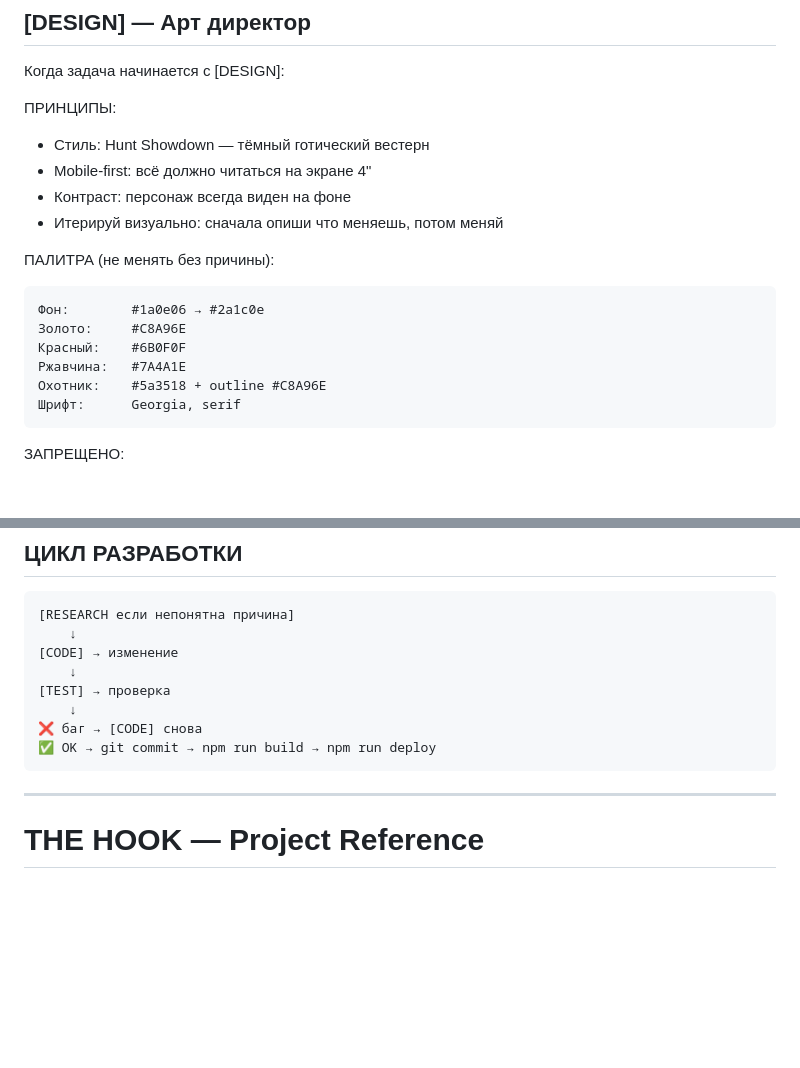
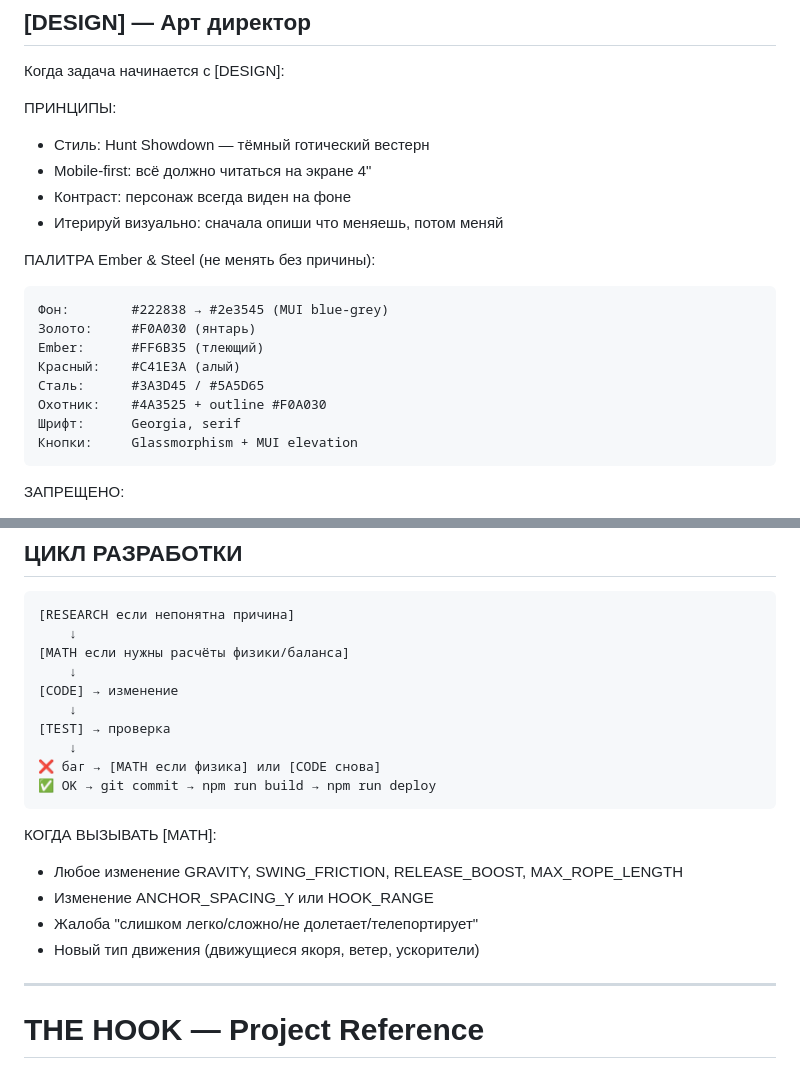
Before and after one commit to saleksvlasov/hook-game, a Markdown page: CLAUDE.md, 2 parts joined by grey strips. Drawn GitHub-style; blank space fills up the shorter version.

````diff
--- a/CLAUDE.md
+++ b/CLAUDE.md
@@ -39,14 +39,16 @@
 - Контраст: персонаж всегда виден на фоне
 - Итерируй визуально: сначала опиши что меняешь, потом меняй
 
-ПАЛИТРА (не менять без причины):
+ПАЛИТРА Ember & Steel (не менять без причины):
 ```
-Фон:        #1a0e06 → #2a1c0e
-Золото:     #C8A96E
-Красный:    #6B0F0F
-Ржавчина:   #7A4A1E
-Охотник:    #5a3518 + outline #C8A96E
+Фон:        #222838 → #2e3545 (MUI blue-grey)
+Золото:     #F0A030 (янтарь)
+Ember:      #FF6B35 (тлеющий)
+Красный:    #C41E3A (алый)
+Сталь:      #3A3D45 / #5A5D65
+Охотник:    #4A3525 + outline #F0A030
 Шрифт:      Georgia, serif
+Кнопки:     Glassmorphism + MUI elevation
 ```
 
 ЗАПРЕЩЕНО:
@@ -116,13 +161,21 @@
 ```
 [RESEARCH если непонятна причина]
     ↓
+[MATH если нужны расчёты физики/баланса]
+    ↓
 [CODE] → изменение
     ↓
 [TEST] → проверка
     ↓
-❌ баг → [CODE] снова
+❌ баг → [MATH если физика] или [CODE снова]
 ✅ OK → git commit → npm run build → npm run deploy
 ```
+
+КОГДА ВЫЗЫВАТЬ [MATH]:
+- Любое изменение GRAVITY, SWING_FRICTION, RELEASE_BOOST, MAX_ROPE_LENGTH
+- Изменение ANCHOR_SPACING_Y или HOOK_RANGE
+- Жалоба "слишком легко/сложно/не долетает/телепортирует"
+- Новый тип движения (движущиеся якоря, ветер, ускорители)
 
 ---
 
````
Also changed, not shown: other parts of CLAUDE.md (+43 -0 lines).
